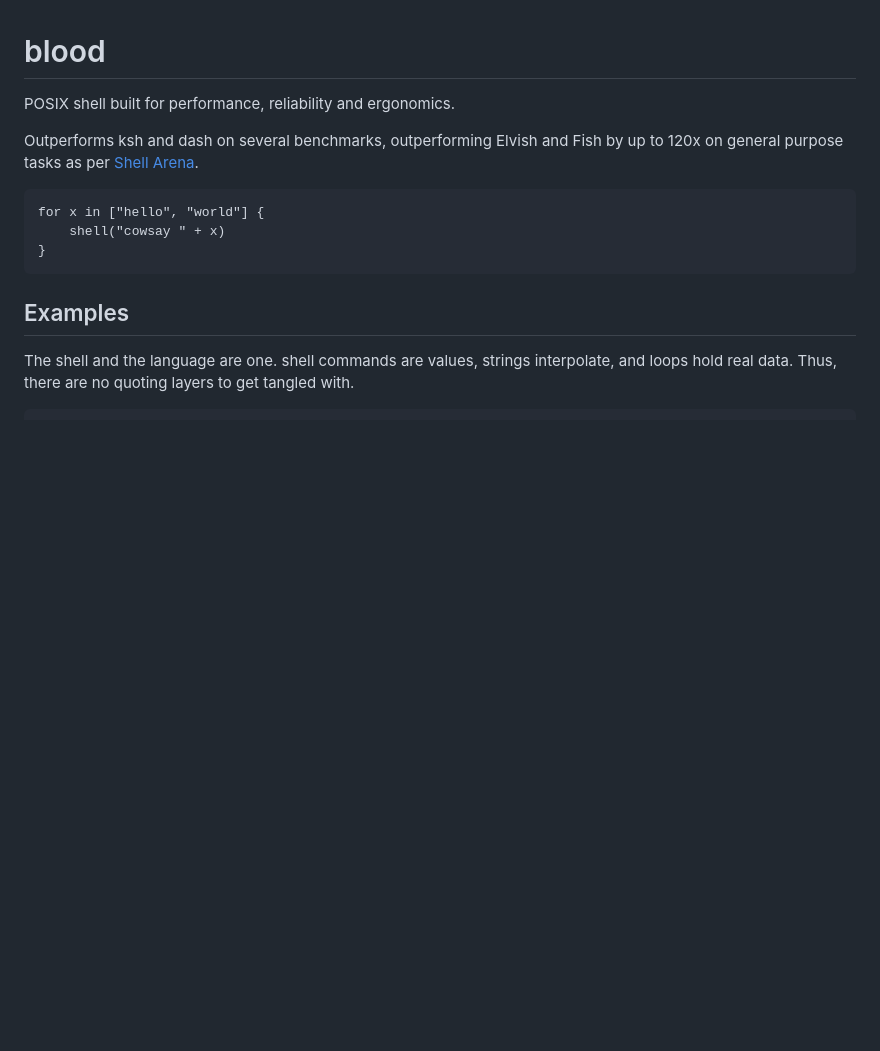
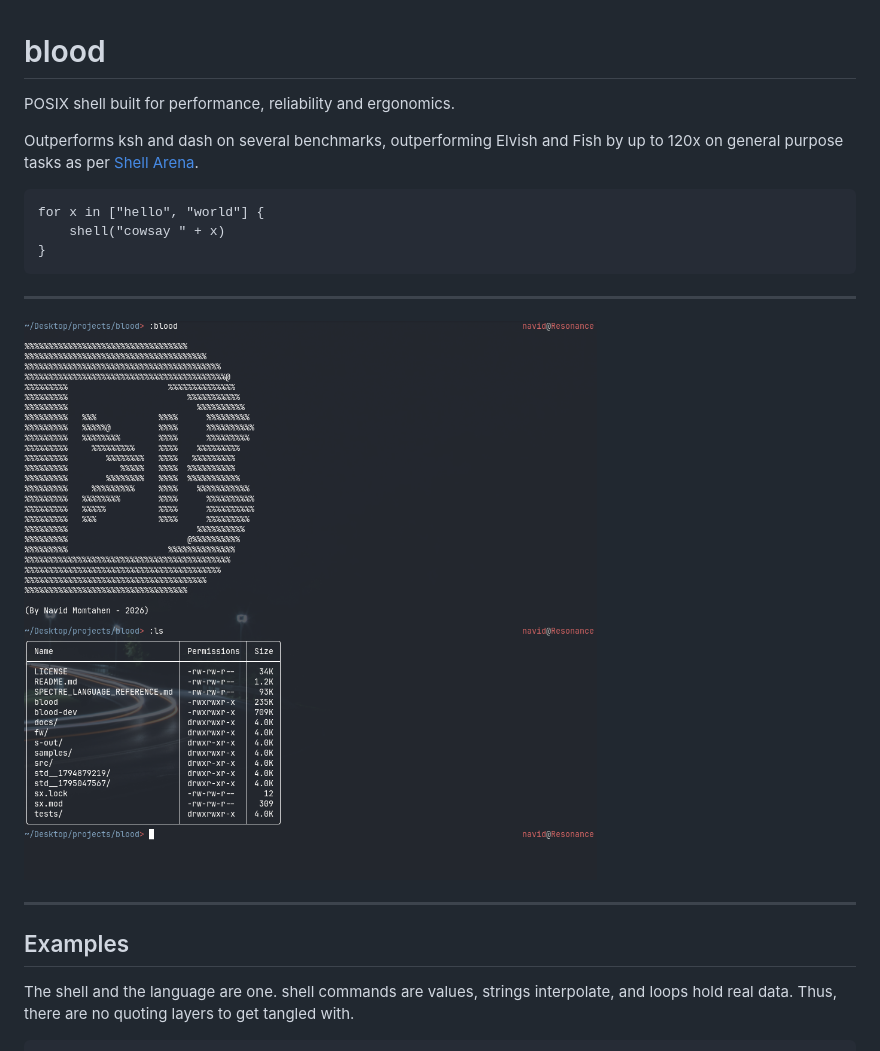
Before and after one commit to navid-m/blood, a Markdown page: README.md, the part around the change. Drawn GitHub-style; pictures changed too: .github/icons/screenshot.png (added); blank space fills up the shorter version.

````diff
--- a/README.md
+++ b/README.md
@@ -9,6 +9,12 @@ for x in ["hello", "world"] {
     shell("cowsay " + x)
 }
 ```
+
+---
+
+<img src="./.github/icons/screenshot.png" style="border-radius:5px">
+
+---
 
 ## Examples
 
````
Also changed, not shown: 6 other files.
